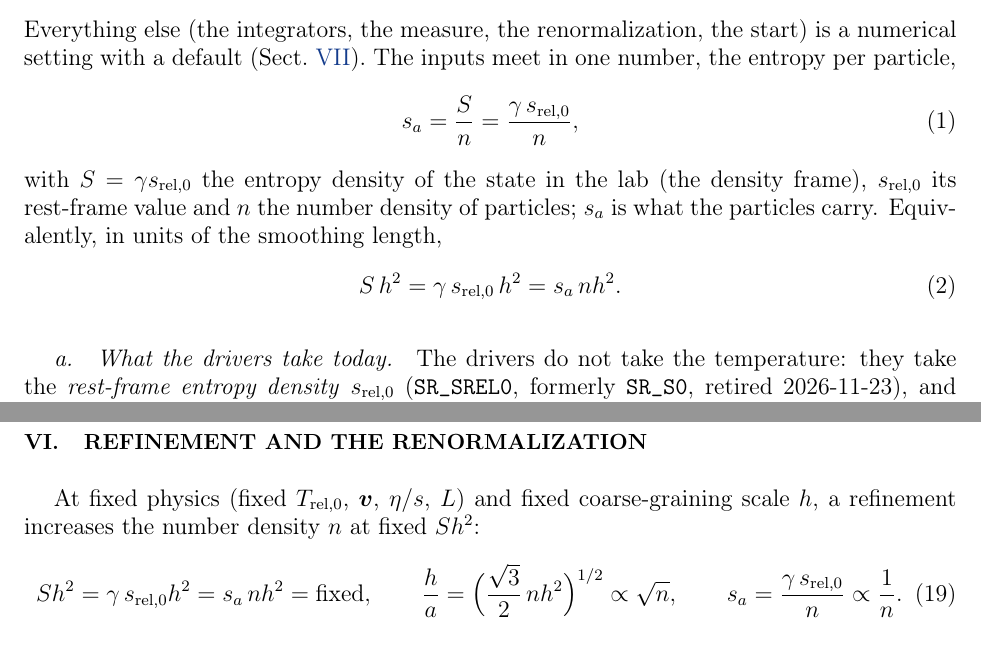
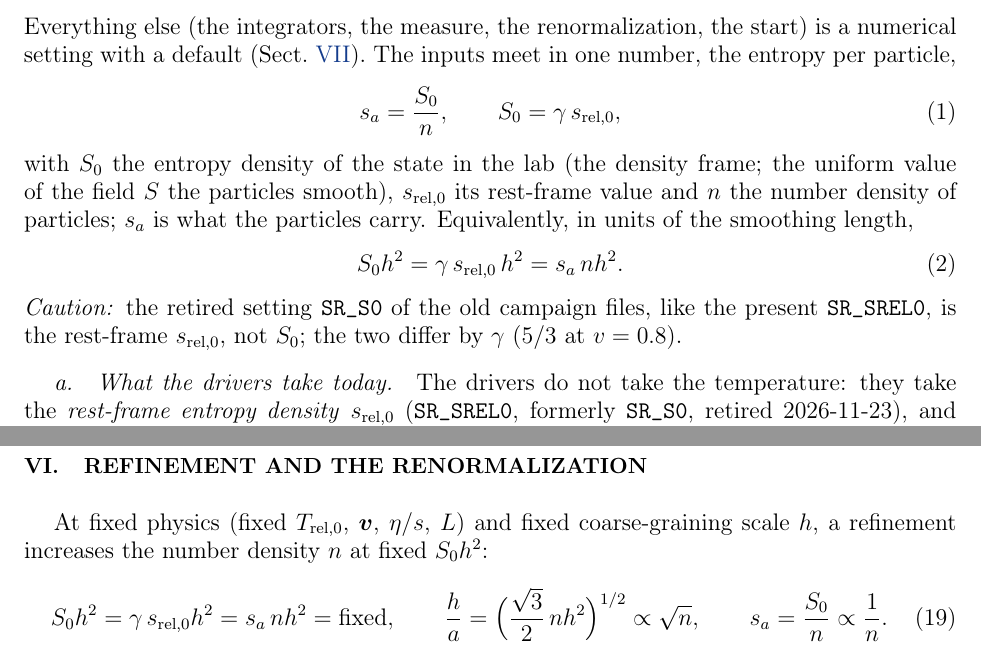
Before and after one commit to derek-teaney/stochastic-sph, a LaTeX paper (docs/inputs.tex): two parts of pages 1 and 4 of 6, joined at a grey line, cut so that both start at the same text. Compiled offline with pdfLaTeX.

Commit message:
inputs.tex: S_0 = gamma s_rel,0, the lab entropy density of the run (s_a = S_0/n, S_0 h^2 = s_a n h^2); the retired SR_S0, like SR_SREL0, is s_rel,0
Co-Authored-By: Claude Opus 5.5 <noreply@anthropic.com>

```diff
--- a/docs/inputs.tex
+++ b/docs/inputs.tex
@@ -52,15 +52,18 @@ A run is specified by three groups of inputs.
 Everything else (the integrators, the measure, the renormalization, the start) is a numerical setting with a default (\Sect{sec:numerics}).
 The inputs meet in one number, the entropy per particle,
 \st
-s_a=\frac{S}{n}=\frac{\gamma\,s_{\rm rel,0}}{n},
+s_a=\frac{S_0}{n},\qquad S_0=\gamma\,s_{\rm rel,0},
 \label{eq:sa}
 \stp
-with $S=\gamma s_{\rm rel,0}$ the entropy density of the state in the lab (the density frame), $s_{\rm rel,0}$ its rest-frame value and $n$
+with $S_0$ the entropy density of the state in the lab (the density frame; the uniform value of the field $S$ the particles smooth),
+$s_{\rm rel,0}$ its rest-frame value and $n$
 the number density of particles; $s_a$ is what the particles carry.  Equivalently, in units of the smoothing length,
 \st
-S\,h^2=\gamma\,s_{\rm rel,0}\,h^2=s_a\,nh^2 .
+S_0h^2=\gamma\,s_{\rm rel,0}\,h^2=s_a\,nh^2 .
 \label{eq:Sh2}
 \stp
+\emph{Caution:} the retired setting \texttt{SR\_S0} of the old campaign files, like the present \texttt{SR\_SREL0}, is the rest-frame
+$s_{\rm rel,0}$, not $S_0$; the two differ by $\gamma$ ($5/3$ at $v=0.8$).
 
 \paragraph{What the drivers take today.}  The drivers do not take the temperature: they take the \emph{rest-frame entropy density} $s_{\rm rel,0}$
 (\texttt{SR\_SREL0}, formerly \texttt{SR\_S0}, retired 2026-11-23), and derive the temperature from it through the equation of state,
@@ -222,14 +225,14 @@ $\propto1/(s\,\nu_0)$ to the viscosity; $\eta/s=1$ (or $c_s^2=1/3$) brings it ba
 \label{sec:refinement}
 
 At fixed physics (fixed $T_{\rm rel,0}$, $\bm v$, $\eta/s$, $L$) and fixed coarse-graining scale $h$, a refinement increases the number
-density $n$ at fixed $Sh^2$:
+density $n$ at fixed $S_0h^2$:
 \st
-Sh^2=\gamma\,s_{\rm rel,0}h^2=s_a\,nh^2=\text{fixed},\qquad
+S_0h^2=\gamma\,s_{\rm rel,0}h^2=s_a\,nh^2=\text{fixed},\qquad
 \frac ha=\Big(\frac{\sqrt3}{2}\,nh^2\Big)^{1/2}\propto\sqrt n,\qquad
-s_a=\frac{\gamma\,s_{\rm rel,0}}{n}\propto\frac1n .
+s_a=\frac{S_0}{n}\propto\frac1n .
 \label{eq:refine}
 \stp
-(The same holds for a change of the scale $h$ at fixed $n$: what matters is the pair $Sh^2$, $nh^2$ of \Eq{eq:saratio}.)
+(The same holds for a change of the scale $h$ at fixed $n$: what matters is the pair $S_0h^2$, $nh^2$ of \Eq{eq:saratio}.)
 The particles become lighter: each fluctuates with a relative size $1/\sqrt{s_a}$.  At tree level the canonical ensemble of the particle
 Hamiltonian has the target thermodynamics plus corrections of order $T$ per particle, i.e.\ of relative size
 \st
```
Also changed, not shown: docs/inputs.tex (10 more changed lines).
